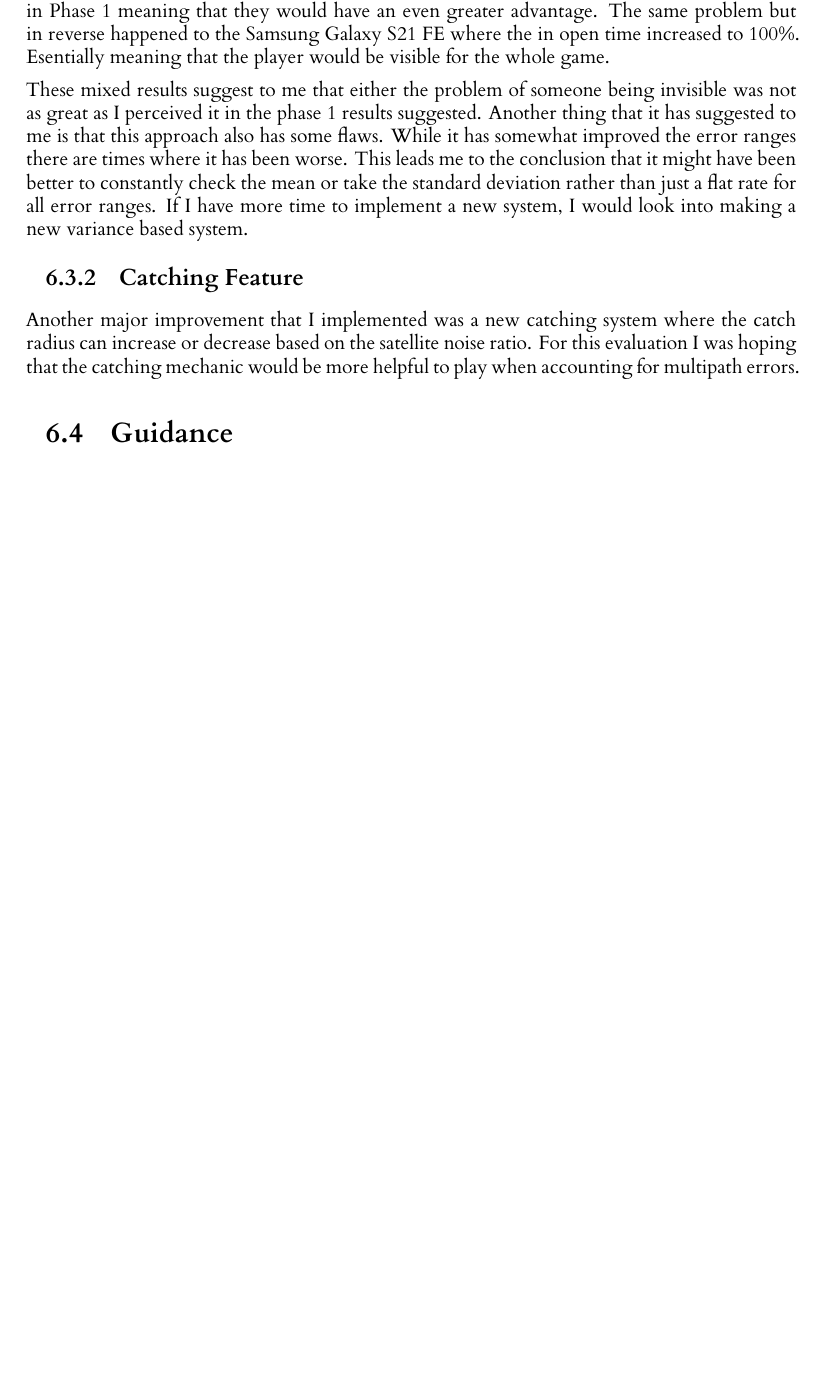
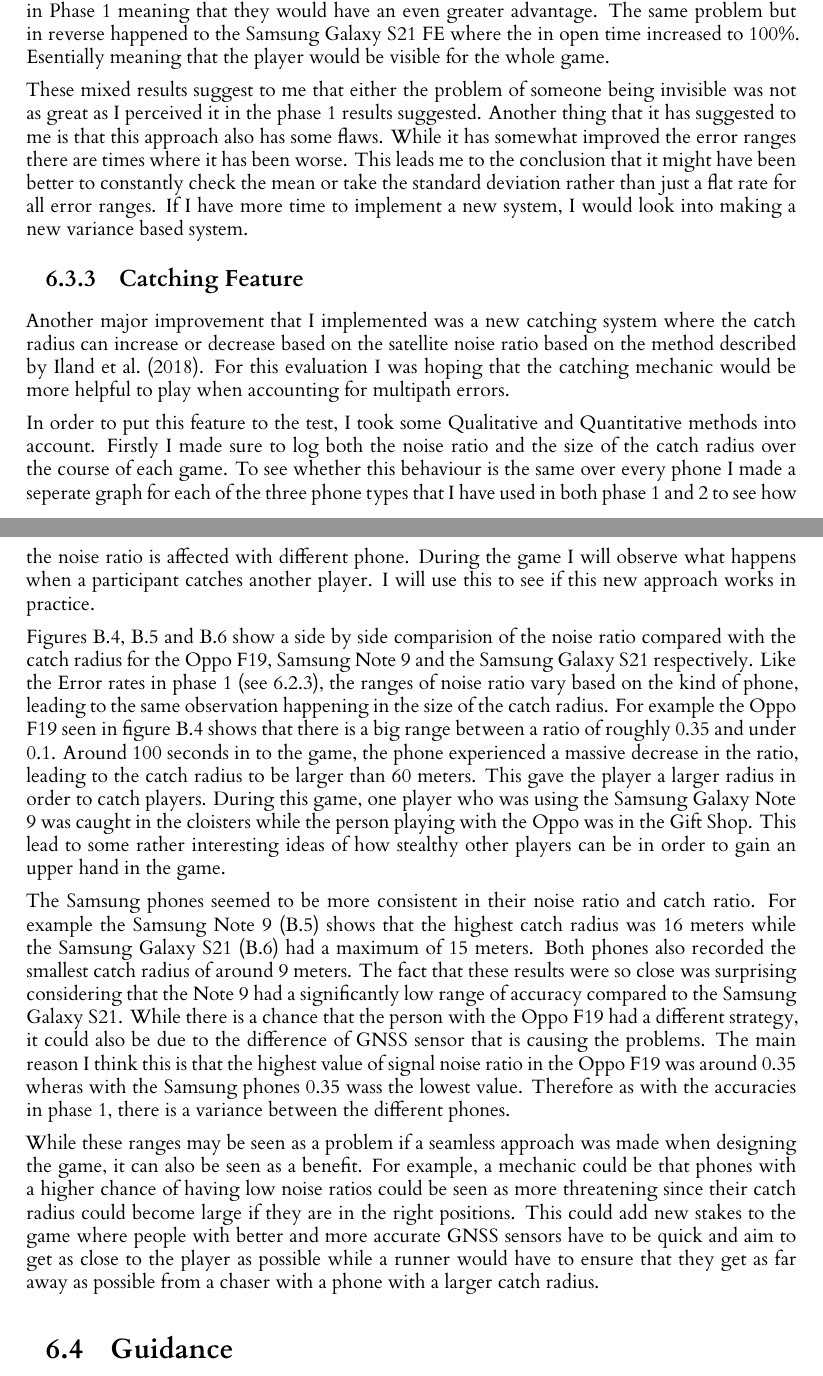
Before and after one commit to RobbertSinclair/l4-individual-project, a LaTeX thesis (dissertation/l4proj.tex): part of page 28 of 39 before the commit and two parts of pages 28 and 29 of 40 after it, the two joined at a grey line, cut so that both start at the same text, the shorter picture padded with empty space. Compiled offline with XeLaTeX.

Commit message:
Added the catching feature section to the dissertation

```diff
--- a/dissertation/l4proj.tex
+++ b/dissertation/l4proj.tex
@@ -866,8 +867,37 @@ If I have more time to implement a new system, I would look into making a new va
 
 \subsection{Catching Feature}
 Another major improvement that I implemented was a new catching system where the catch radius can increase or decrease based
-on the satellite noise ratio. For this evaluation I was hoping that the catching mechanic would be more helpful to play when
+on the satellite noise ratio based on the method described by \cite{uberGPS}. For this evaluation I was hoping that the catching mechanic would be more helpful to play when
 accounting for multipath errors.
+
+In order to put this feature to the test, I took some Qualitative and Quantitative methods into account. Firstly I made sure to log both
+the noise ratio and the size of the catch radius over the course of each game. To see whether this behaviour is the same over every phone
+I made a seperate graph for each of the three phone types that I have used in both phase 1 and 2 to see how the noise ratio is affected
+with different phone. During the game I will observe what happens when a participant catches another player. I will use this to see if
+this new approach works in practice.
+
+Figures \ref{fig:opponoiseandcatch}, \ref{fig:note9noiseandcatch} and \ref{fig:s21noiseandcatch} show a side by side comparision of the
+noise ratio compared with the catch radius for the Oppo F19, Samsung Note 9 and the Samsung Galaxy S21 respectively. Like the Error rates in
+phase 1 (see \ref{phase1errorrange}), the ranges of noise ratio vary based on the kind of phone, leading to the same observation happening in
+the size of the catch radius. For example the Oppo F19 seen in figure \ref{fig:opponoiseandcatch} shows that there is a big range between a ratio
+of roughly 0.35 and under 0.1. Around 100 seconds in to the game, the phone experienced a massive decrease in the ratio, leading to the catch radius
+to be larger than 60 meters. This gave the player a larger radius in order to catch players. During this game, one player who was using the Samsung
+Galaxy Note 9 was caught in the cloisters while the person playing with the Oppo was in the Gift Shop. This lead to some rather interesting ideas
+of how stealthy other players can be in order to gain an upper hand in the game.
+
+The Samsung phones seemed to be more consistent in their noise ratio and catch ratio. For example the Samsung Note 9 (\ref{fig:note9noiseandcatch})
+shows that the highest catch radius was 16 meters while the Samsung Galaxy S21 (\ref{fig:s21noiseandcatch}) had a maximum of 15 meters. Both phones
+also recorded the smallest catch radius of around 9 meters. The fact that these results were so close was surprising considering that the Note 9
+had a significantly low range of accuracy compared to the Samsung Galaxy S21. While there is a chance that the person with the Oppo F19 had a different
+strategy, it could also be due to the difference of GNSS sensor that is causing the problems. The main reason I think this is that the highest
+value of signal noise ratio in the Oppo F19 was around 0.35 wheras with the Samsung phones 0.35 wass the lowest value. Therefore as with the accuracies
+in phase 1, there is a variance between the different phones.
+
+While these ranges may be seen as a problem if a seamless approach was made when designing the game, it can also be seen as a benefit. For
+example, a mechanic could be that phones with a higher chance of having low noise ratios could be seen as more threatening since their catch
+radius could become large if they are in the right positions. This could add new stakes to the game where people with better and more accurate
+GNSS sensors have to be quick and aim to get as close to the player as possible while a runner would have to ensure that they get as far away
+as possible from a chaser with a phone with a larger catch radius.
 
 
 \section{Guidance}
```
Also changed, not shown: dissertation/l4proj.tex (10 more changed lines).
